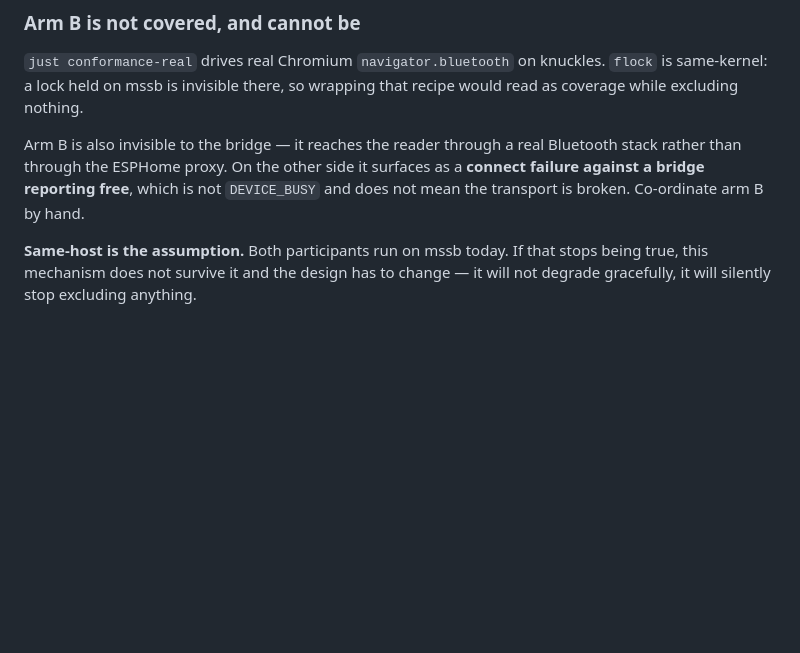
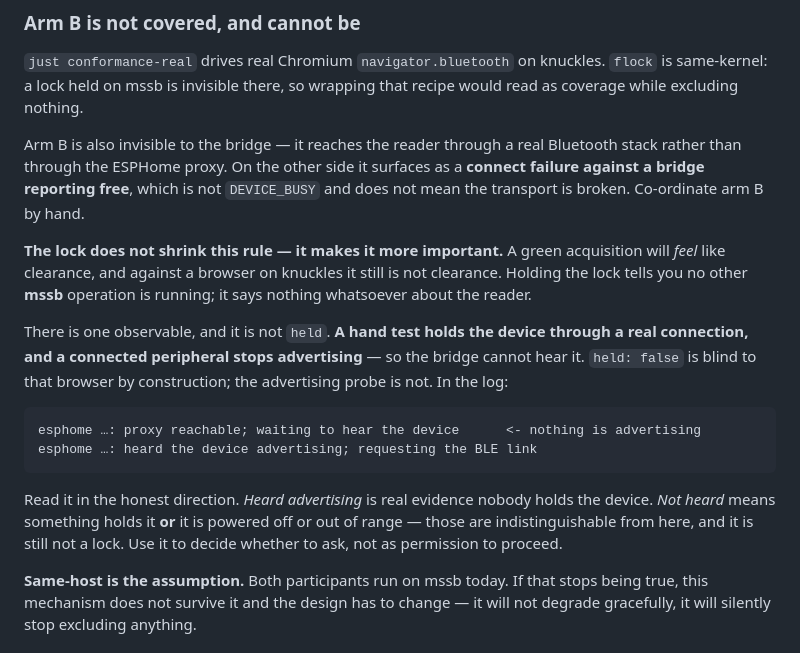
Before and after one commit to ble-mcp-test/ble-mcp-test, a Markdown page: docs/radio-lock.md, the part around the change. Drawn GitHub-style; blank space fills up the shorter version.

Commit message:
docs: a green acquisition is not clearance against arm B
Two additions to the arm-B section, both about the same trap: the lock is
about to make people feel cleared when they are not.

Holding the lock tells you no other mssb operation is running. It says
nothing about the reader, because flock is same-kernel and arm B drives a
real Bluetooth stack on knuckles. The lock does not shrink that rule, it
makes it more important -- an acquisition that goes green feels like
permission in a way an explicit poll never did.

The second half names the one observable, because "co-ordinate by hand"
does not say what to look at. A hand test holds the device through a real
connection and a connected peripheral stops advertising, so the bridge
cannot hear it -- `held: false` is blind to that browser by construction
and the advertising probe is not. Written in the honest direction: heard
advertising is evidence nobody holds it; not heard means something holds
it OR it is powered off or out of range, which are indistinguishable from
here. It decides whether to ask, never whether to proceed.

Refs: TRA-1241

Co-Authored-By: Claude Opus 5 (1M context) <noreply@anthropic.com>
Claude-Session: https://claude.ai/code/session_01NcMwjdzZnHkvVHafyr4Syx

````diff
--- a/docs/radio-lock.md
+++ b/docs/radio-lock.md
@@ -124,6 +124,26 @@ surfaces as a **connect failure against a bridge reporting free**, which is not
 `DEVICE_BUSY` and does not mean the transport is broken. Co-ordinate arm B by
 hand.
 
+**The lock does not shrink this rule — it makes it more important.** A green
+acquisition will *feel* like clearance, and against a browser on knuckles it
+still is not clearance. Holding the lock tells you no other **mssb** operation
+is running; it says nothing whatsoever about the reader.
+
+There is one observable, and it is not `held`. **A hand test holds the device
+through a real connection, and a connected peripheral stops advertising** — so
+the bridge cannot hear it. `held: false` is blind to that browser by
+construction; the advertising probe is not. In the log:
+
+```
+esphome …: proxy reachable; waiting to hear the device      <- nothing is advertising
+esphome …: heard the device advertising; requesting the BLE link
+```
+
+Read it in the honest direction. *Heard advertising* is real evidence nobody
+holds the device. *Not heard* means something holds it **or** it is powered off
+or out of range — those are indistinguishable from here, and it is still not a
+lock. Use it to decide whether to ask, not as permission to proceed.
+
 **Same-host is the assumption.** Both participants run on mssb today. If that
 stops being true, this mechanism does not survive it and the design has to
 change — it will not degrade gracefully, it will silently stop excluding
````
